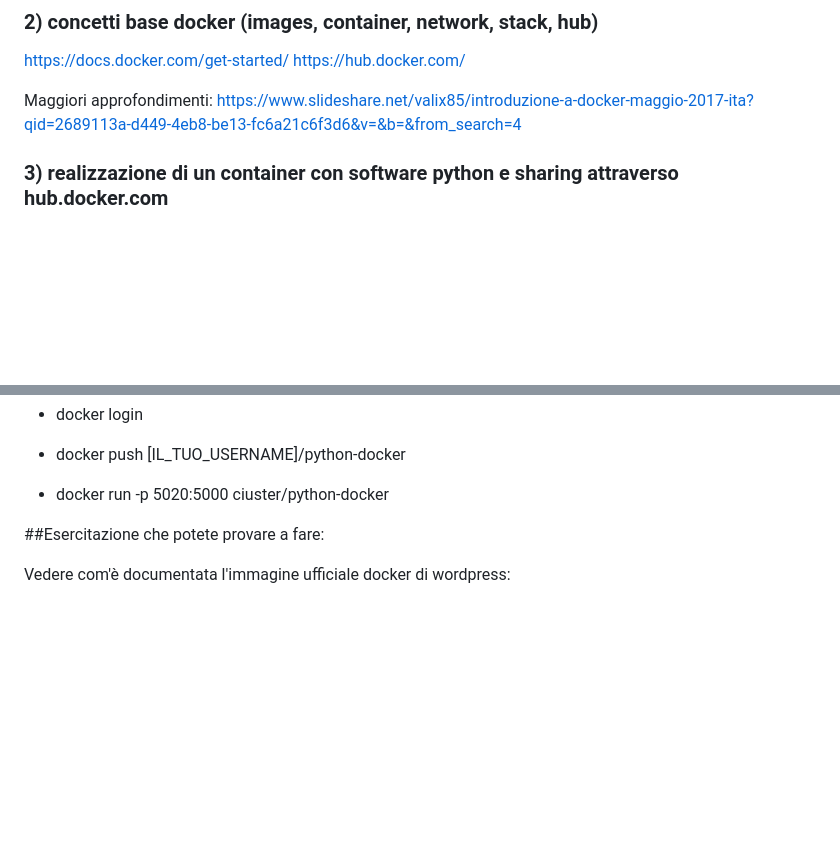
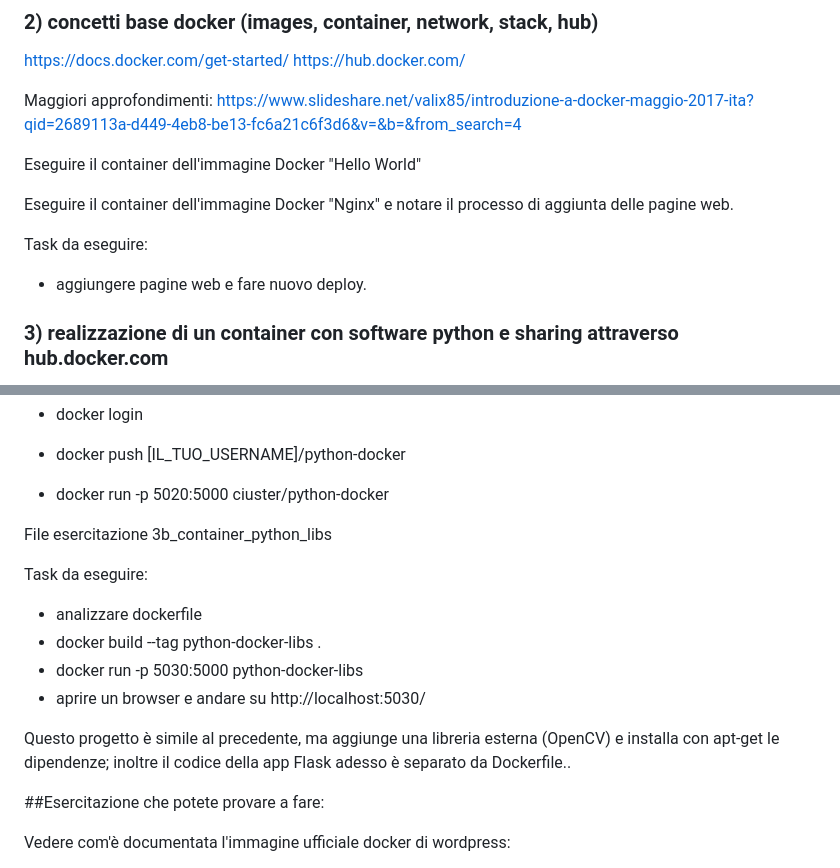
Before and after one commit to giuseppebecchi/tutorial-docker, a Markdown page: README.md, 2 parts joined by grey strips. Rendered like a GitHub page; blank space fills up the shorter version.

Commit message:
NEW: added description of activities for subprojects 1 and 2. Added subproject 3b

```diff
--- a/README.md
+++ b/README.md
@@ -30,6 +30,12 @@ https://hub.docker.com/
 Maggiori approfondimenti:
 https://www.slideshare.net/valix85/introduzione-a-docker-maggio-2017-ita?qid=2689113a-d449-4eb8-be13-fc6a21c6f3d6&v=&b=&from_search=4
 
+Eseguire il container dell'immagine Docker "Hello World"
+
+Eseguire il container dell'immagine Docker "Nginx" e notare il processo di aggiunta delle pagine web.
+
+Task da eseguire:
+- aggiungere pagine web e fare nuovo deploy.
 
 ### 3) realizzazione di un container con software python e sharing attraverso hub.docker.com
 https://docs.docker.com/language/python/
@@ -92,6 +98,15 @@ Importante per personalizzare le password/key e per configurare il comportamento
 - docker run -p 5020:5000 ciuster/python-docker
 
 
+File esercitazione 3b_container_python_libs
+
+Task da eseguire:
+- analizzare dockerfile
+- docker build --tag python-docker-libs .
+- docker run -p 5030:5000 python-docker-libs
+- aprire un browser e andare su http://localhost:5030/
+
+Questo progetto è simile al precedente, ma aggiunge una libreria esterna (OpenCV) e installa con apt-get le dipendenze; inoltre il codice della app Flask adesso è separato da Dockerfile..
 
 
 ##Esercitazione che potete provare a fare:
```
